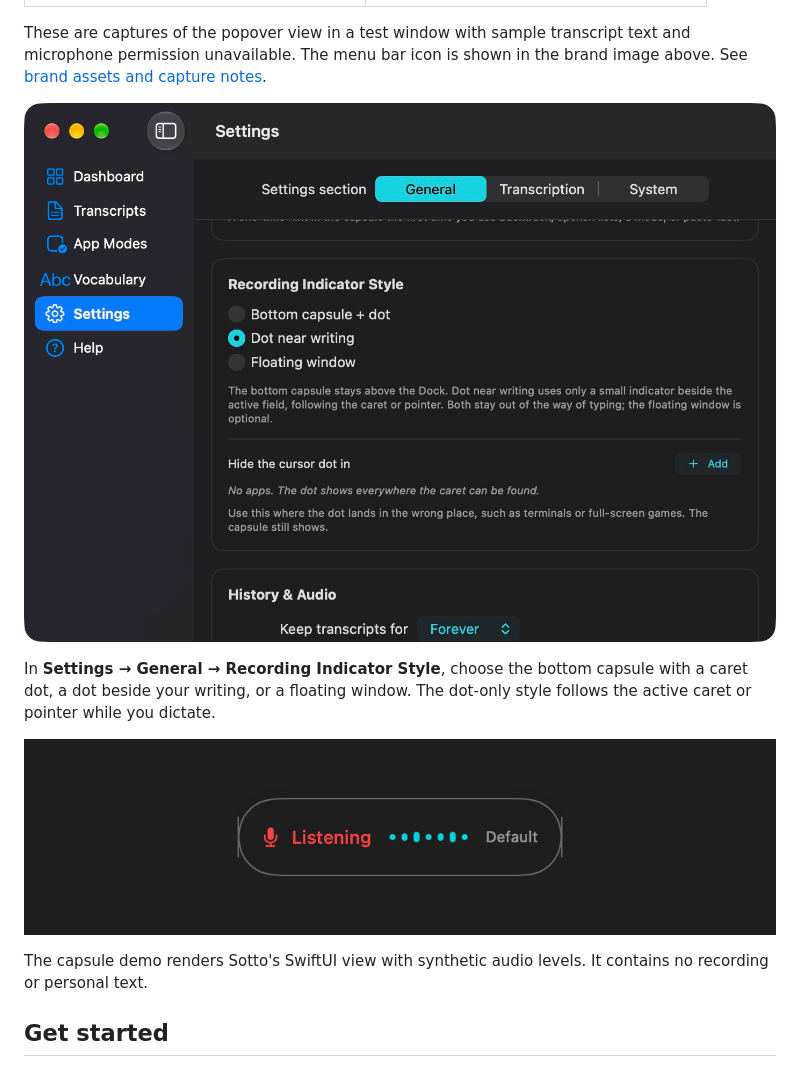
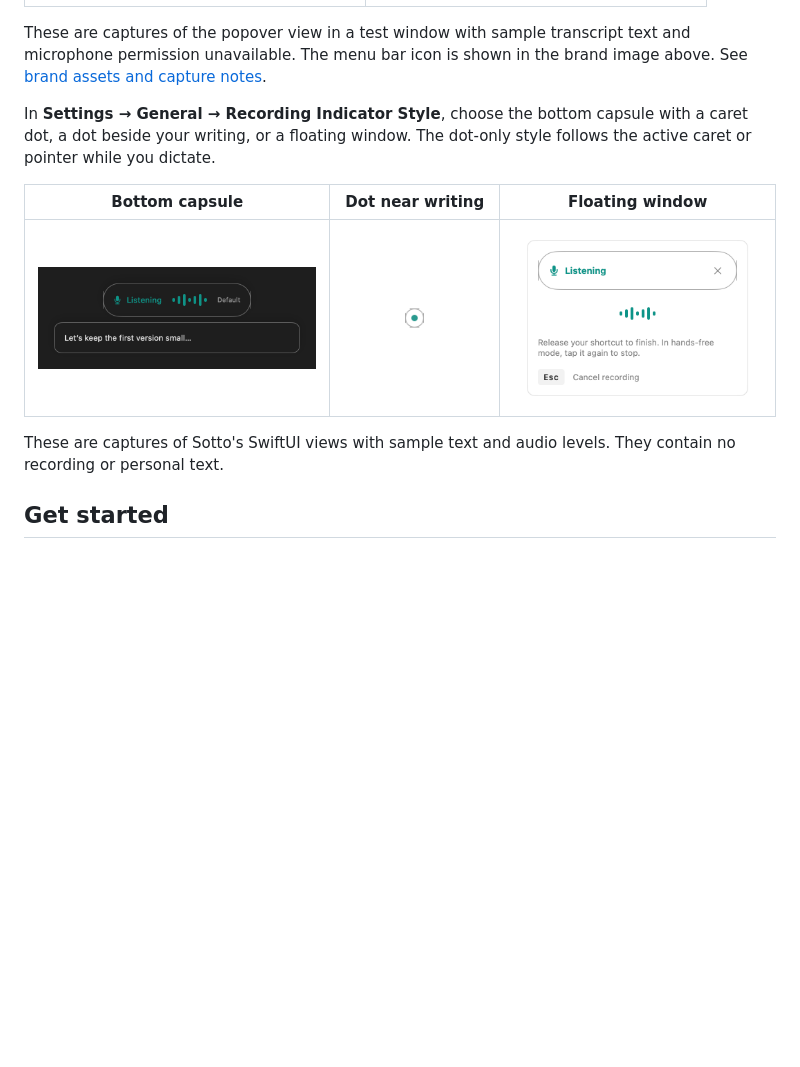
Before and after one commit to divingsbysangam/sotto, a Markdown page: README.md, the part around the change. Rendered like a GitHub page; pictures changed too: docs/media/ui/capsule-listening-dark.png (added), docs/media/ui/dot-listening-light.png (added), docs/media/ui/floating-listening-light.png (added); blank space fills up the shorter version.

Commit message:
Show current recording UI in README

```diff
--- a/README.md
+++ b/README.md
@@ -20,13 +20,13 @@ The menu bar popover puts recording, the last transcript, and transcript actions
 
 These are captures of the popover view in a test window with sample transcript text and microphone permission unavailable. The menu bar icon is shown in the brand image above. See [brand assets and capture notes](docs/media/brand/README.md).
 
-![Sotto's recording indicator choices in Settings: Bottom capsule + dot, Dot near writing, and Floating window](docs/media/recording-indicator-options.jpg)
-
 In **Settings → General → Recording Indicator Style**, choose the bottom capsule with a caret dot, a dot beside your writing, or a floating window. The dot-only style follows the active caret or pointer while you dictate.
 
-![The bottom capsule animating between listening and processing states](docs/media/capsule-demo.gif)
+| Bottom capsule | Dot near writing | Floating window |
+|---|---|---|
+| ![Bottom capsule listening in dark appearance](docs/media/ui/capsule-listening-dark.png) | ![Small listening dot in light appearance](docs/media/ui/dot-listening-light.png) | ![Floating dictation window listening in light appearance](docs/media/ui/floating-listening-light.png) |
 
-The capsule demo renders Sotto's SwiftUI view with synthetic audio levels. It contains no recording or personal text.
+These are captures of Sotto's SwiftUI views with sample text and audio levels. They contain no recording or personal text.
 
 ## Get started
 
```
